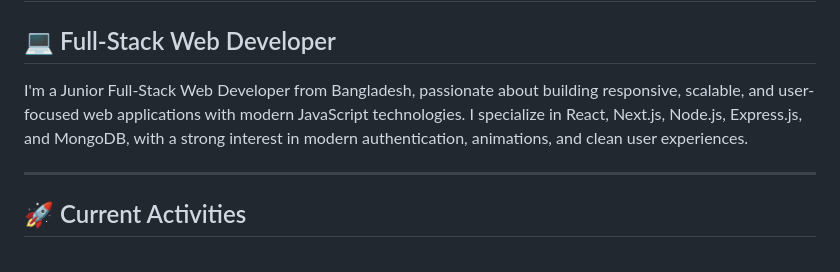
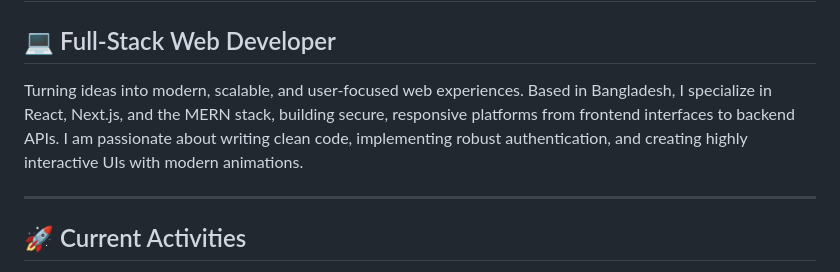
Before and after one commit to ANIK365PRO/ANIK365PRO, a Markdown page: README.md, the part around one of its changes. Rendered like a GitHub page.

Commit message:
Revise README with updated bio and resume badge
Updated personal description and added resume link.

```diff
--- a/README.md
+++ b/README.md
@@ -6,7 +6,7 @@
 
 ## 💻 Full-Stack Web Developer
 
-I'm a Junior Full-Stack Web Developer from Bangladesh, passionate about building responsive, scalable, and user-focused web applications with modern JavaScript technologies. I specialize in React, Next.js, Node.js, Express.js, and MongoDB, with a strong interest in modern authentication, animations, and clean user experiences.
+Turning ideas into modern, scalable, and user-focused web experiences. Based in Bangladesh, I specialize in React, Next.js, and the MERN stack, building secure, responsive platforms from frontend interfaces to backend APIs. I am passionate about writing clean code, implementing robust authentication, and creating highly interactive UIs with modern animations.
 
 ---
 
```
Also changed, not shown: other parts of README.md (+1 -0 lines).
